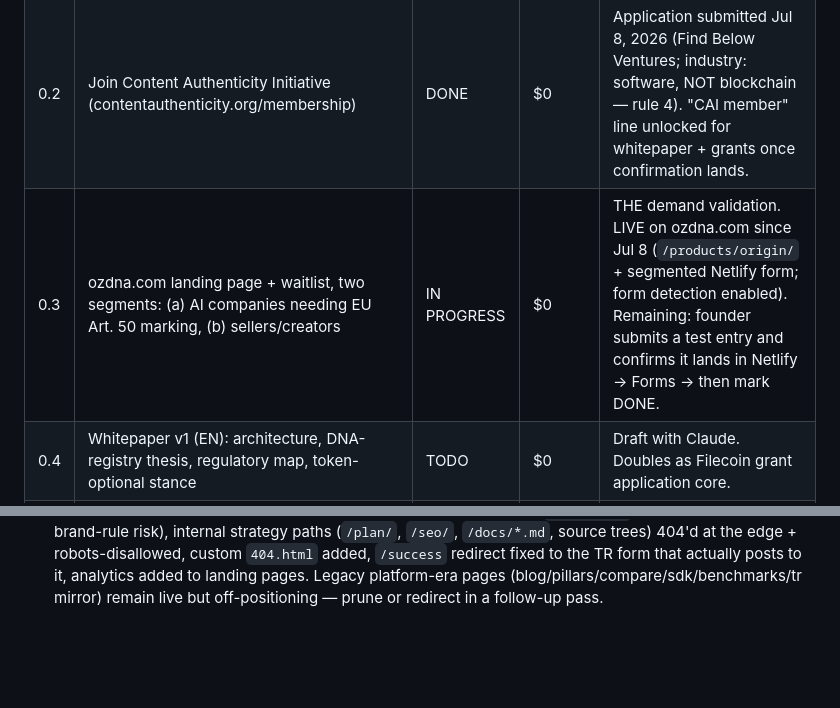
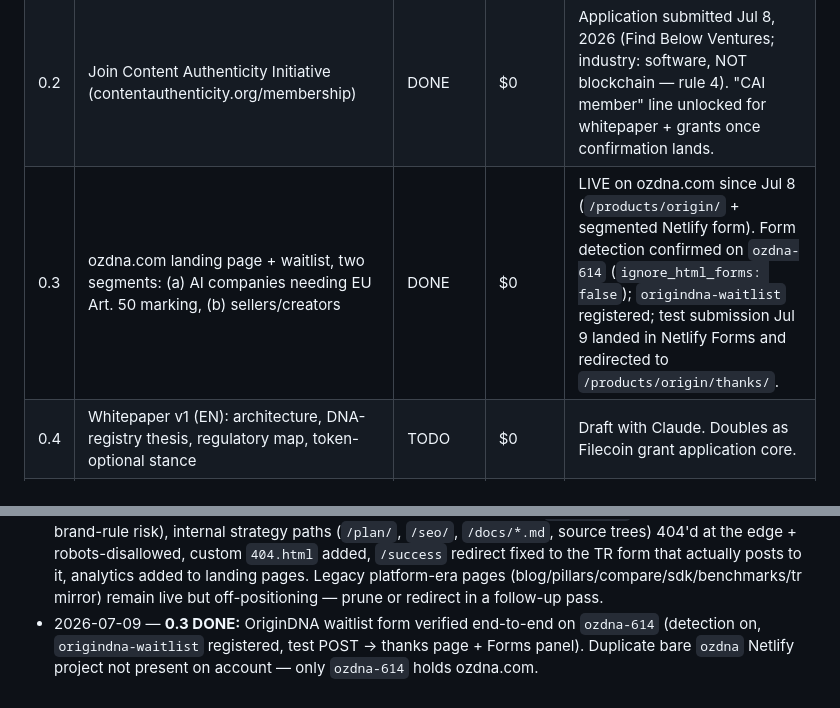
Before and after one commit to ebruozpolat/ozdna-com, a Markdown page: docs/ACTION_PLAN.md, 2 parts joined by grey strips. Drawn GitHub-style; blank space fills up the shorter version.

Commit message:
ACTION_PLAN: mark 0.3 waitlist DONE after Netlify Forms verify
Co-authored-by: Cursor <cursoragent@cursor.com>

```diff
--- a/docs/ACTION_PLAN.md
+++ b/docs/ACTION_PLAN.md
@@ -8,7 +8,7 @@
 |---|---|---|---|---|
 | 0.1 | Email conformance@c2pa.org: ask (a) Level 1 conformance program cost + timeline for a small Generator product, and (b) whether a conformant service can obtain **per-tenant end-entity claim-signing certs**, and at what per-cert price (trust-list CAs issue end-entity certs only — see `plan/01-ARCHITECTURE.md` §9) | WAITING | $0 | **SENT Jul 8, 2026** (also asked about interim/provisional recognition paths post-trust-list-freeze). Awaiting reply — when the numbers land, record them here and update `plan/06-COST-MODEL.md`. |
 | 0.2 | Join Content Authenticity Initiative (contentauthenticity.org/membership) | DONE | $0 | Application submitted Jul 8, 2026 (Find Below Ventures; industry: software, NOT blockchain — rule 4). "CAI member" line unlocked for whitepaper + grants once confirmation lands. |
-| 0.3 | ozdna.com landing page + waitlist, two segments: (a) AI companies needing EU Art. 50 marking, (b) sellers/creators | IN PROGRESS | $0 | THE demand validation. LIVE on ozdna.com since Jul 8 (`/products/origin/` + segmented Netlify form; form detection enabled). Remaining: founder submits a test entry and confirms it lands in Netlify → Forms → then mark DONE. |
+| 0.3 | ozdna.com landing page + waitlist, two segments: (a) AI companies needing EU Art. 50 marking, (b) sellers/creators | DONE | $0 | LIVE on ozdna.com since Jul 8 (`/products/origin/` + segmented Netlify form). Form detection confirmed on `ozdna-614` (`ignore_html_forms: false`); `origindna-waitlist` registered; test submission Jul 9 landed in Netlify Forms and redirected to `/products/origin/thanks/`. |
 | 0.4 | Whitepaper v1 (EN): architecture, DNA-registry thesis, regulatory map, token-optional stance | TODO | $0 | Draft with Claude. Doubles as Filecoin grant application core. |
 | 0.5 | Aug 2, 2026 PR push: EU AI Act Art. 50 + California SB 942 land same day; founder as commentary source with a solution | TODO | $0 | Prep pitch list in July. Crypto + tech media via existing network. |
 | 0.6 | Watch the EU Code of Practice signatory list (closes Jul 22) — harvest small GenAI signatories as leads | TODO | $0 | |
@@ -63,3 +63,4 @@
 - 2026-07-08 — **Ratified (founder):** canonical host = **Netlify** (`ozdna-614`), repo-connected to `ebruozpolat/ozdna-com` `main`. Decided over GitHub Pages because DNS was already on Netlify (verified: apex 75.2.60.5, www → netlify.app alias), Netlify Forms powers the waitlist, and `netlify.toml` redirects/headers/404-blocks apply. GitHub Pages demoted to staging; `CNAME` file removed. Note: `plan/02-TECH-STACK.md` "Cloudflare Pages for the July landing" is superseded for the landing only — the October revenue product still builds Cloudflare-first per hard rule 7.
 - 2026-07-08 — **LIVE:** PR #2 merged; ozdna.com serves the new positioning (umbrella + `/products/comply/` + `/products/origin/` waitlist). Netlify consolidated to one repo-linked site (`ozdna-614`, owns the domain); duplicate `ozdna` project scheduled for deletion; form detection enabled. 0.9 → DONE. 0.3 → DONE pending a founder test submission visible in Netlify Forms.
 - 2026-07-08 — Site error sweep (agent-audited): fixed 36 pages of dead `/#waitlist` CTAs (→ `/#products`), stale `/docs/` detection-API hub replaced (EN+TR), `llms.txt`/`llms-full.txt`/`knowledge/` rebuilt for two-product positioning (humanizer/"GPU Bill Bodyguard"/`/v1/detect` remnants purged — brand-rule risk), internal strategy paths (`/plan/`, `/seo/`, `/docs/*.md`, source trees) 404'd at the edge + robots-disallowed, custom `404.html` added, `/success` redirect fixed to the TR form that actually posts to it, analytics added to landing pages. Legacy platform-era pages (blog/pillars/compare/sdk/benchmarks/tr mirror) remain live but off-positioning — prune or redirect in a follow-up pass.
+- 2026-07-09 — **0.3 DONE:** OriginDNA waitlist form verified end-to-end on `ozdna-614` (detection on, `origindna-waitlist` registered, test POST → thanks page + Forms panel). Duplicate bare `ozdna` Netlify project not present on account — only `ozdna-614` holds ozdna.com.
```
